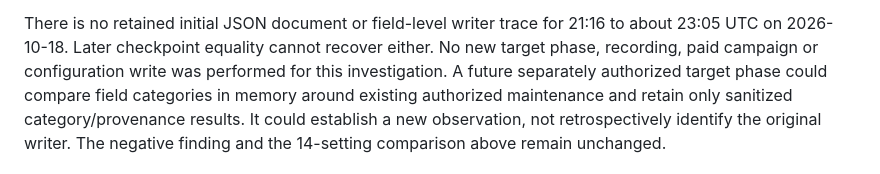
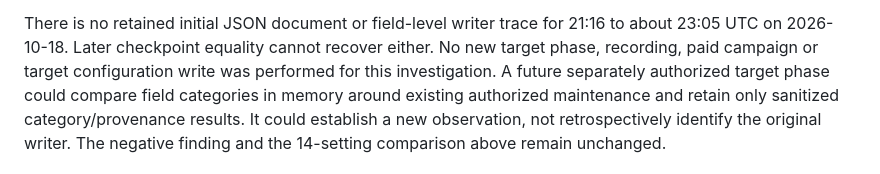
Before and after one commit to Miraculix2050/LoxBerry-Plugin-MCP-Server, a Markdown page: docs/development/analysis-acceptance-closeout.md, the part around the change. Rendered like a GitHub page.

Commit message:
Clarify target configuration preservation scope

```diff
--- a/docs/development/analysis-acceptance-closeout.md
+++ b/docs/development/analysis-acceptance-closeout.md
@@ -424,8 +424,8 @@ local functional checks, not device acceptance or historical provenance.
 
 There is no retained initial JSON document or field-level writer trace for
 21:16 to about 23:05 UTC on 2026-10-18. Later checkpoint equality cannot recover
-either. No new target phase, recording, paid campaign or configuration write was
-performed for this investigation. A future separately authorized target phase
+either. No new target phase, recording, paid campaign or target configuration
+write was performed for this investigation. A future separately authorized target phase
 could compare field categories in memory around existing authorized maintenance
 and retain only sanitized category/provenance results. It could establish a new
 observation, not retrospectively identify the original writer. The negative
```
